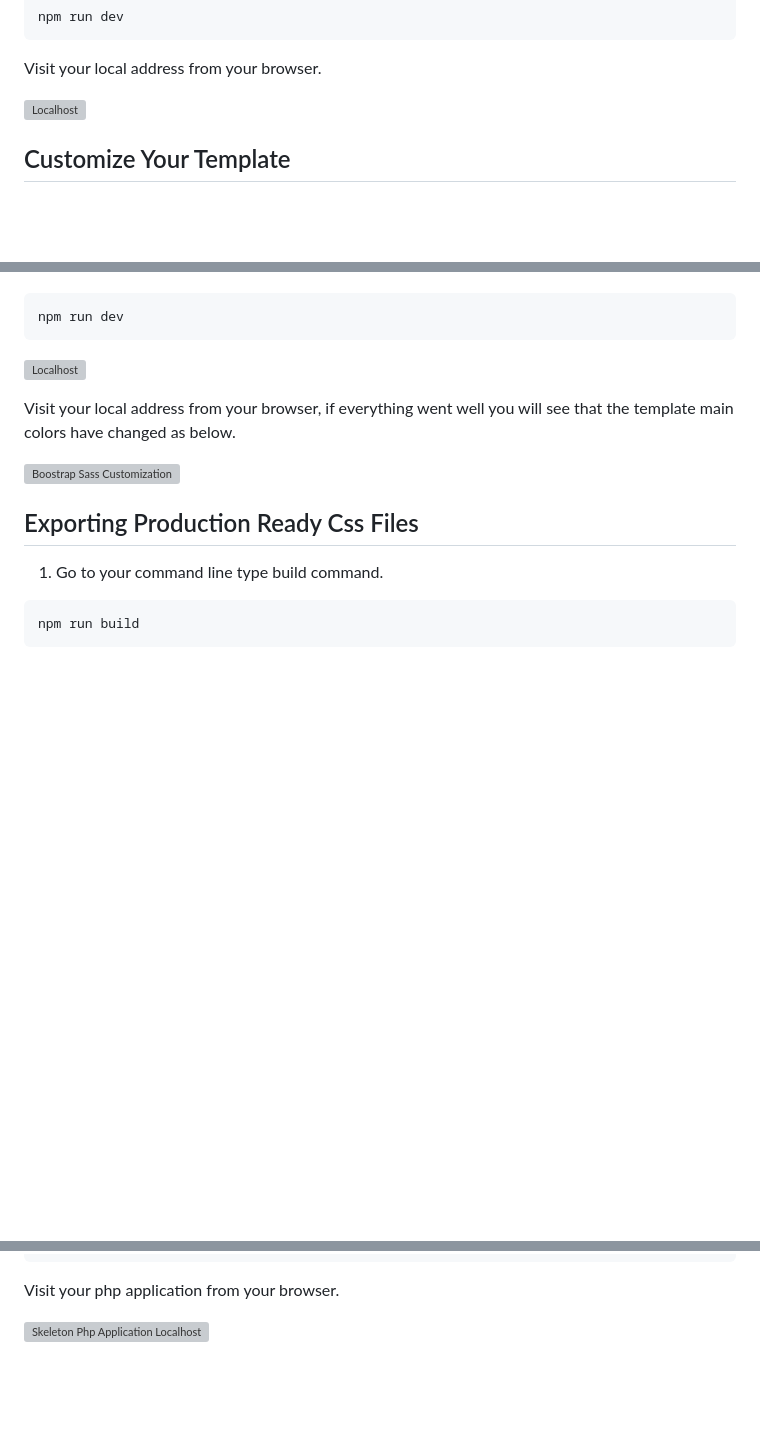
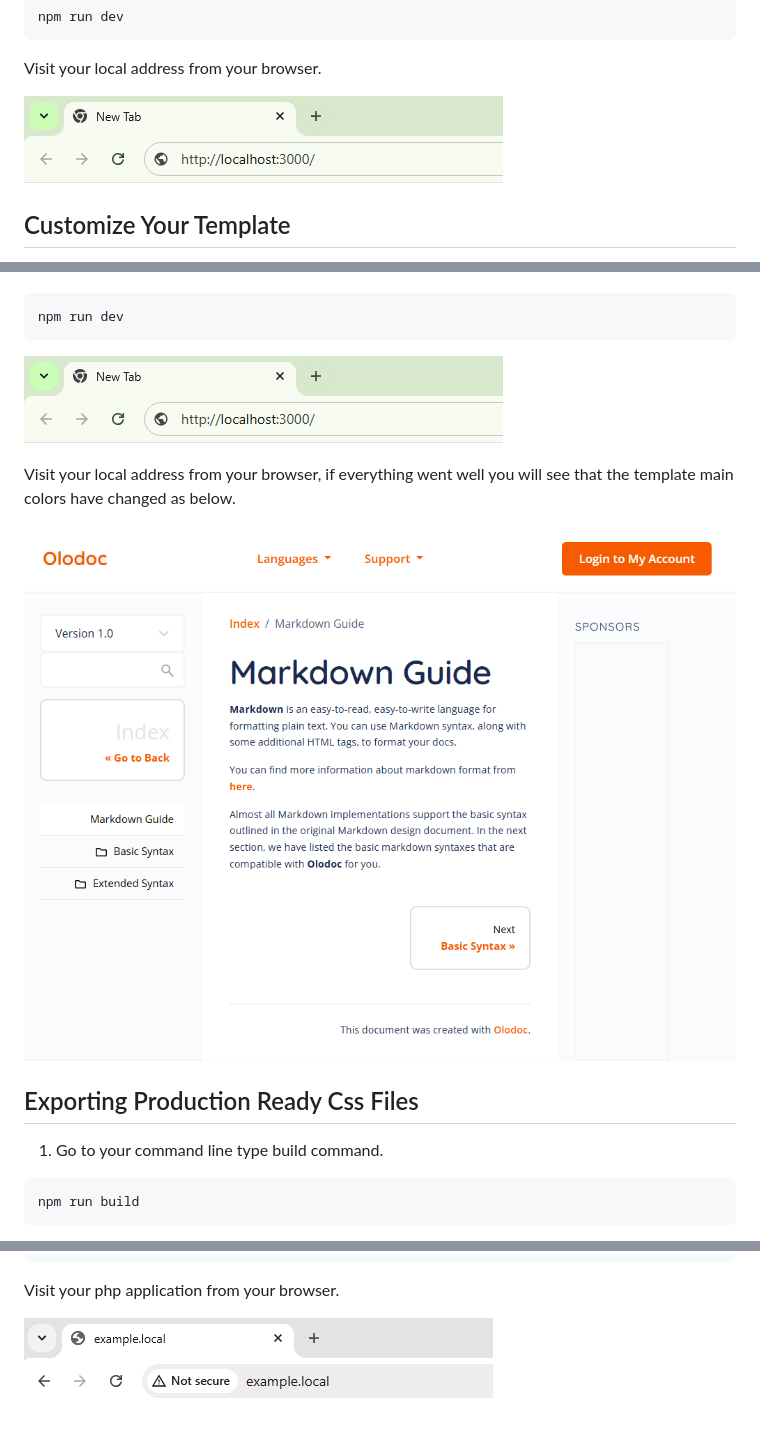
Before and after one commit to olomadev/olodoc-bootstrap, a Markdown page: README.md, 3 parts joined by grey strips. Rendered like a GitHub page; blank space fills up the shorter version; grey boxes are pictures that could not be loaded.

````diff
--- a/README.md
+++ b/README.md
@@ -23,7 +23,7 @@ npm run dev
 
 Visit your local address from your browser.
 
-![Localhost](/images/localhost.png)
+![Localhost](/src/images/localhost.png)
 
 ## Customize Your Template
 
@@ -71,11 +71,11 @@ Run the application again
 npm run dev
 ```
 
-![Localhost](/images/localhost.png)
+![Localhost](/src/images/localhost.png)
 
 Visit your local address from your browser, if everything went well you will see that the template main colors have changed as below.
 
-![Boostrap Sass Customization](/images/bootstrap-sass-customization.png)
+![Boostrap Sass Customization](/src/images/bootstrap-sass-customization.png)
 
 ## Exporting Production Ready Css Files
 
@@ -160,4 +160,4 @@ root@localhost:/var/www/olodoc-bootstrap#
 
 Visit your php application from your browser.
 
-![Skeleton Php Application Localhost](/images/example-local.png)
+![Skeleton Php Application Localhost](/src/images/example-local.png)
````
